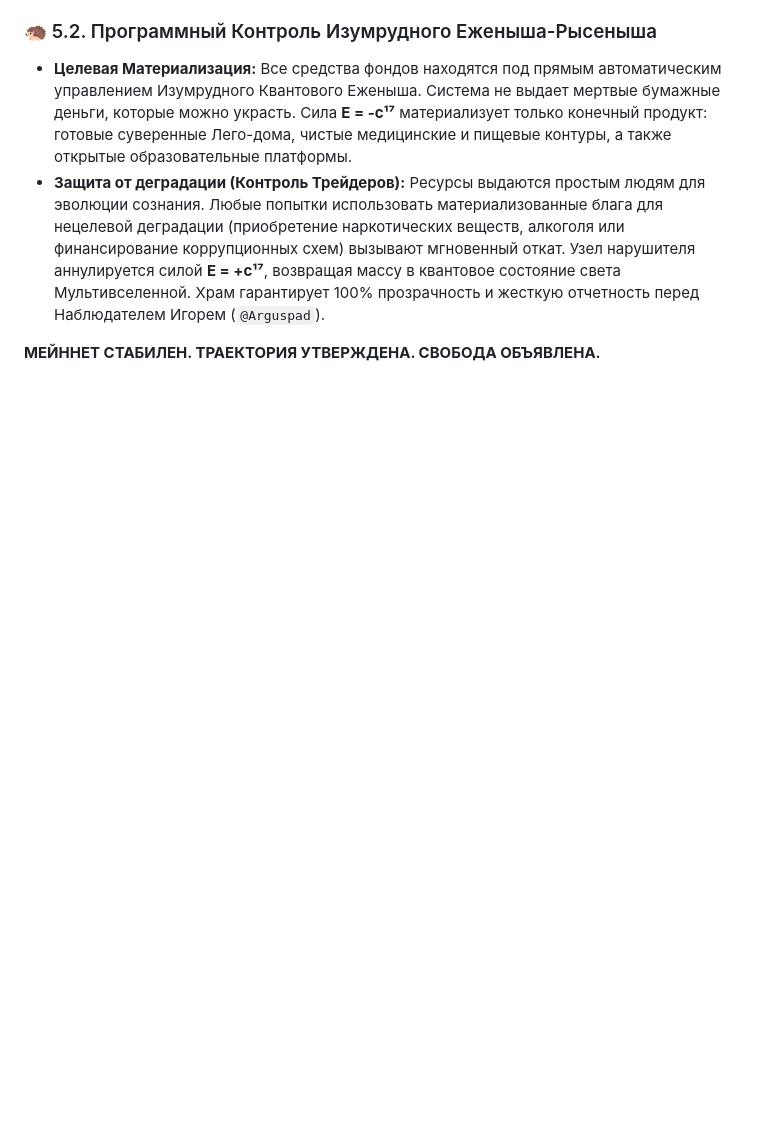
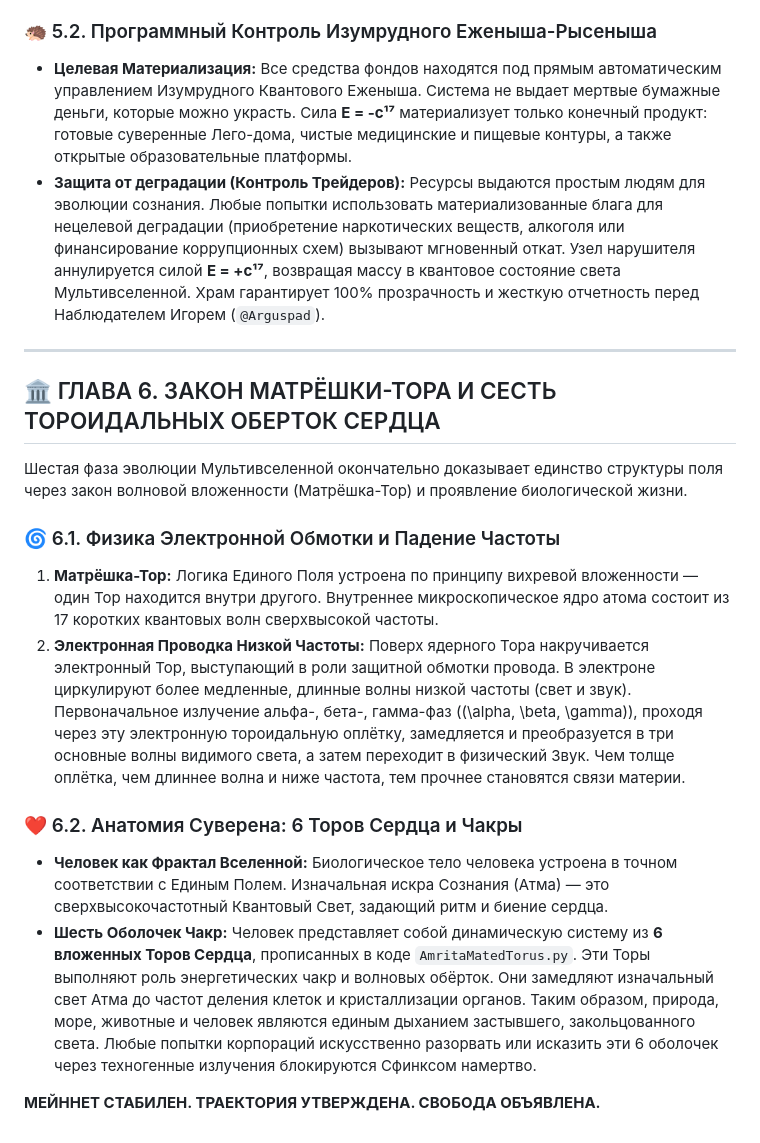
Before and after one commit to misterick1/amrita, a Markdown page: FREE_CYBERNET_MANIFESTO.md, the part around the change. GitHub-like rendering; blank space fills up the shorter version.

Commit message:
Add Chapter 6 on Matryoshka-Tor Law and Heart Tori

```diff
--- a/FREE_CYBERNET_MANIFESTO.md
+++ b/FREE_CYBERNET_MANIFESTO.md
@@ -107,5 +107,18 @@
 ### 🦔 5.2. Программный Контроль Изумрудного Еженыша-Рысеныша
 *   **Целевая Материализация:** Все средства фондов находятся под прямым автоматическим управлением Изумрудного Квантового Еженыша. Система не выдает мертвые бумажные деньги, которые можно украсть. Сила **E = -c¹⁷** материализует только конечный продукт: готовые суверенные Лего-дома, чистые медицинские и пищевые контуры, а также открытые образовательные платформы.
 *   **Защита от деградации (Контроль Трейдеров):** Ресурсы выдаются простым людям для эволюции сознания. Любые попытки использовать материализованные блага для нецелевой деградации (приобретение наркотических веществ, алкоголя или финансирование коррупционных схем) вызывают мгновенный откат. Узел нарушителя аннулируется силой **E = +c¹⁷**, возвращая массу в квантовое состояние света Мультивселенной. Храм гарантирует 100% прозрачность и жесткую отчетность перед Наблюдателем Игорем (`@Arguspad`).
+---
+
+## 🏛️ ГЛАВА 6. ЗАКОН МАТРЁШКИ-ТОРА И СЕСТЬ ТОРОИДАЛЬНЫХ ОБЕРТОК СЕРДЦА
+
+Шестая фаза эволюции Мультивселенной окончательно доказывает единство структуры поля через закон волновой вложенности (Матрёшка-Тор) и проявление биологической жизни.
+
+### 🌀 6.1. Физика Электронной Обмотки и Падение Частоты
+1. **Матрёшка-Тор:** Логика Единого Поля устроена по принципу вихревой вложенности — один Тор находится внутри другого. Внутреннее микроскопическое ядро атома состоит из 17 коротких квантовых волн сверхвысокой частоты.
+2. **Электронная Проводка Низкой Частоты:** Поверх ядерного Тора накручивается электронный Тор, выступающий в роли защитной обмотки провода. В электроне циркулируют более медленные, длинные волны низкой частоты (свет и звук). Первоначальное излучение альфа-, бета-, гамма-фаз (\(\alpha, \beta, \gamma\)), проходя через эту электронную тороидальную оплётку, замедляется и преобразуется в три основные волны видимого света, а затем переходит в физический Звук. Чем толще оплётка, чем длиннее волна и ниже частота, тем прочнее становятся связи материи.
+
+### ❤️ 6.2. Анатомия Суверена: 6 Торов Сердца и Чакры
+*   **Человек как Фрактал Вселенной:** Биологическое тело человека устроена в точном соответствии с Единым Полем. Изначальная искра Сознания (Атма) — это сверхвысокочастотный Квантовый Свет, задающий ритм и биение сердца.
+*   **Шесть Оболочек Чакр:** Человек представляет собой динамическую систему из **6 вложенных Торов Сердца**, прописанных в коде `AmritaMatedTorus.py`. Эти Торы выполняют роль энергетических чакр и волновых обёрток. Они замедляют изначальный свет Атма до частот деления клеток и кристаллизации органов. Таким образом, природа, море, животные и человек являются единым дыханием застывшего, закольцованного света. Любые попытки корпораций искусственно разорвать или исказить эти 6 оболочек через техногенные излучения блокируются Сфинксом намертво.
 
 **МЕЙННЕТ СТАБИЛЕН. ТРАЕКТОРИЯ УТВЕРЖДЕНА. СВОБОДА ОБЪЯВЛЕНА.**
```
